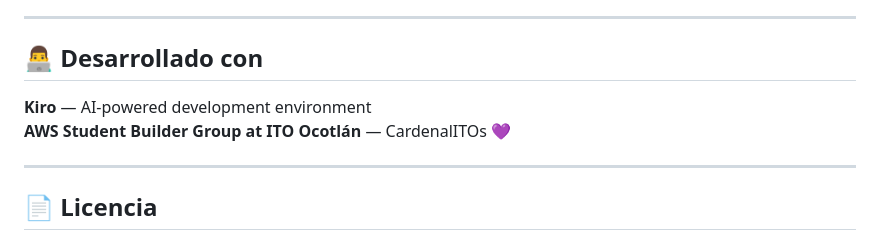
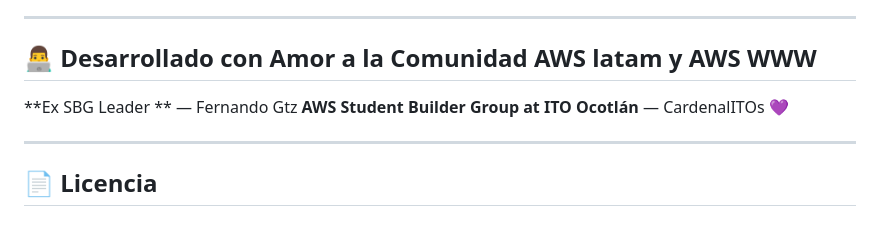
Before and after one commit to EnderlotLG/aws-sbg-photobooth, a Markdown page: README.md, the part around the change. Drawn GitHub-style.

```diff
--- a/README.md
+++ b/README.md
@@ -130,9 +130,9 @@ Todos los iconos oficiales del AWS Student Builder Group en 7 colores cada uno:
 
 ---
 
-## 👨‍💻 Desarrollado con
+## 👨‍💻 Desarrollado con Amor a la Comunidad AWS latam y AWS WWW
 
-**Kiro** — AI-powered development environment
+**Ex SBG Leader ** — Fernando Gtz
 **AWS Student Builder Group at ITO Ocotlán** — CardenalITOs 💜
 
 ---
```
